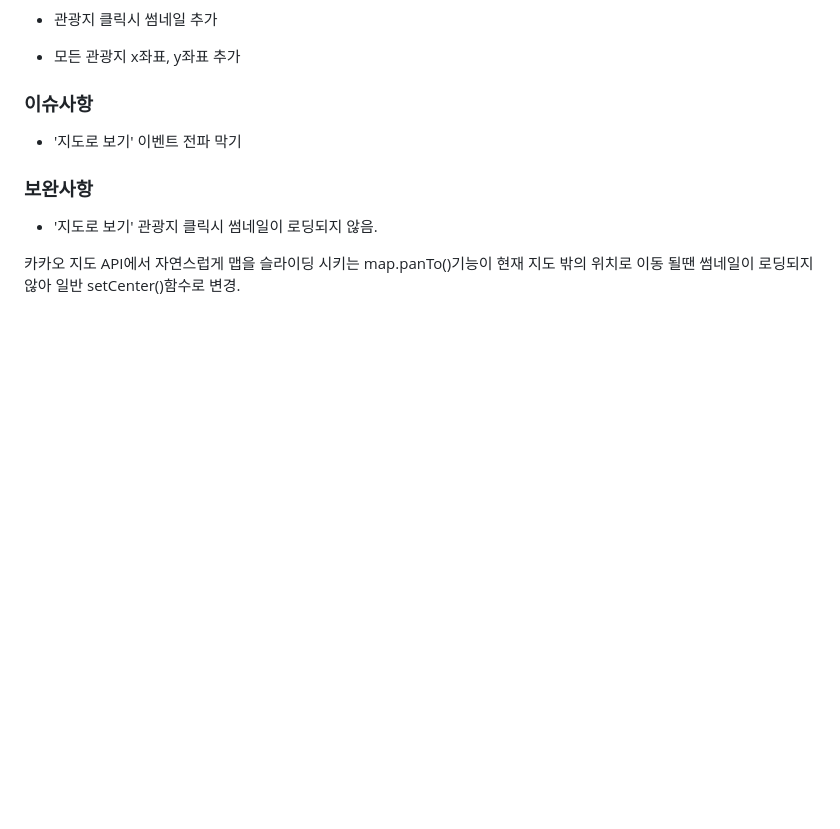
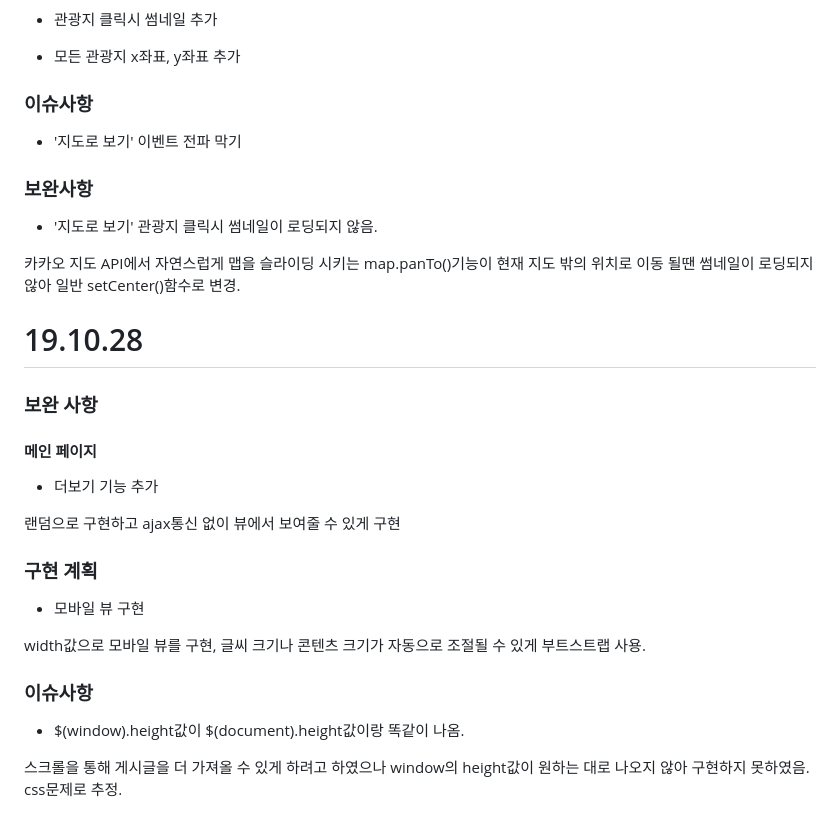
Before and after one commit to BG1346/-, a Markdown page: readme.md, the part around the change. Rendered like a GitHub page; blank space fills up the shorter version.

```diff
--- a/readme.md
+++ b/readme.md
@@ -242,3 +242,26 @@ config.php를 설정해주고 session을 통해 한 세션에 한 게시글의
 * '지도로 보기' 관광지 클릭시 썸네일이 로딩되지 않음.
 
 카카오 지도 API에서 자연스럽게 맵을 슬라이딩 시키는 map.panTo()기능이 현재 지도 밖의 위치로 이동 될땐 썸네일이 로딩되지 않아 일반 setCenter()함수로 변경.
+
+# 19.10.28
+
+### 보완 사항
+
+#### 메인 페이지
+
+* 더보기 기능 추가
+
+랜덤으로 구현하고 ajax통신 없이 뷰에서 보여줄 수 있게 구현
+
+### 구현 계획
+
+* 모바일 뷰 구현
+
+width값으로 모바일 뷰를 구현, 글씨 크기나 콘텐츠 크기가 자동으로 조절될 수 있게 부트스트랩 사용.
+
+
+### 이슈사항
+
+* $(window).height값이 $(document).height값이랑 똑같이 나옴.
+
+스크롤을 통해 게시글을 더 가져올 수 있게 하려고 하였으나 window의 height값이 원하는 대로 나오지 않아 구현하지 못하였음. css문제로 추정.
```
Also changed, not shown: image/bak2chew.jpg (added), image/plus.png (added), 11 other files.
